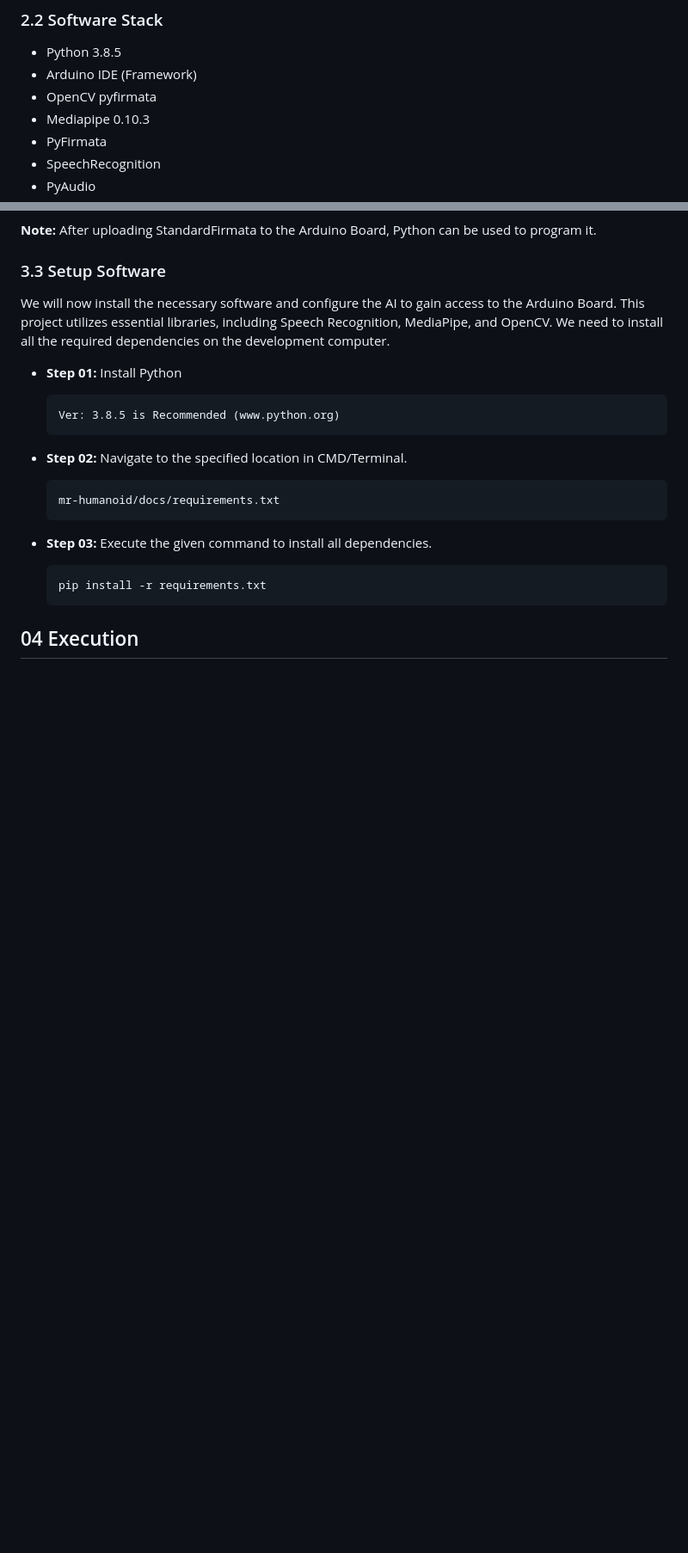
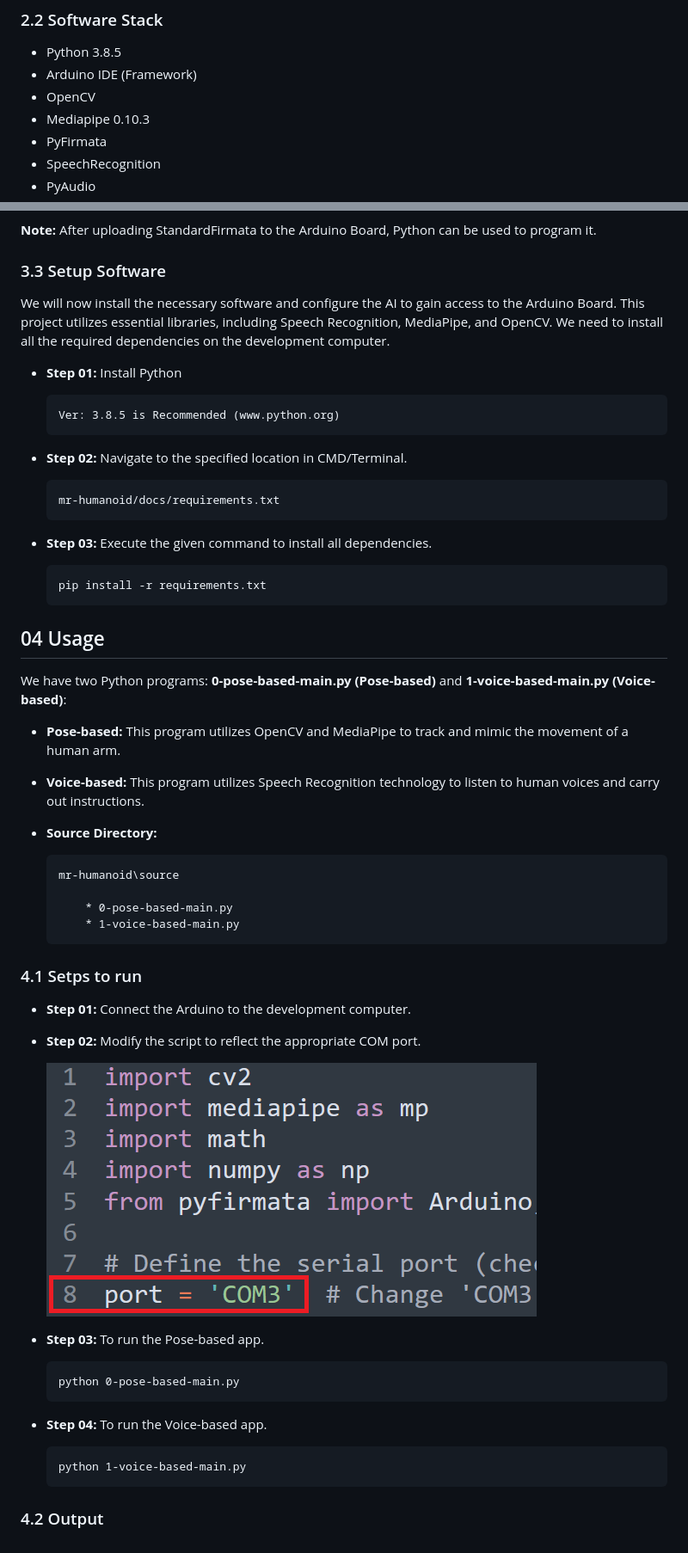
Before and after one commit to mpowerrenterprise/mr-humanoid, a Markdown page: README.MD, 2 parts joined by grey strips. Shown: that part at 86% size. Drawn GitHub-style; pictures changed too: docs/media/2-change-com-port.png (added); blank space fills up the shorter version.

Commit message:
docs: cleanup readme

````diff
--- a/README.MD
+++ b/README.MD
@@ -32,7 +34,7 @@ It is a humanoid robot powered by Arduino and AI, responding to humans' poses an
 
 - Python 3.8.5
 - Arduino IDE (Framework)
-- OpenCV pyfirmata
+- OpenCV
 - Mediapipe 0.10.3
 - PyFirmata
 - SpeechRecognition
@@ -82,4 +84,41 @@ We will now install the necessary software and configure the AI to gain access t
   pip install -r requirements.txt
   ```
 
-## 04 Execution
+## 04 Usage
+
+We have two Python programs: **0-pose-based-main.py (Pose-based)** and **1-voice-based-main.py (Voice-based)**:
+
+- **Pose-based:** This program utilizes OpenCV and MediaPipe to track and mimic the movement of a human arm.
+
+- **Voice-based:** This program utilizes Speech Recognition technology to listen to human voices and carry out instructions.
+
+- **Source Directory:**
+
+  ```
+  mr-humanoid\source
+
+      * 0-pose-based-main.py
+      * 1-voice-based-main.py
+  ```
+
+### 4.1 Setps to run
+
+- **Step 01:** Connect the Arduino to the development computer.
+
+- **Step 02:** Modify the script to reflect the appropriate COM port.
+
+  ![Change COM Port](docs/media/2-change-com-port.png)
+
+- **Step 03:** To run the Pose-based app.
+
+  ```
+  python 0-pose-based-main.py
+  ```
+
+- **Step 04:** To run the Voice-based app.
+
+  ```
+  python 1-voice-based-main.py
+  ```
+
+### 4.2 Output
````
Also changed, not shown: other parts of README.MD (+2 -0 lines), 1 other file.
